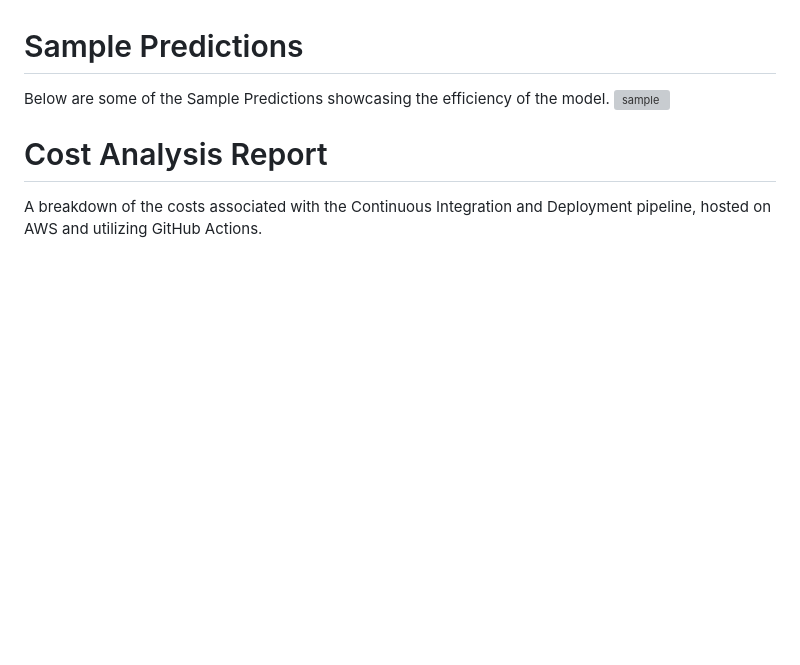
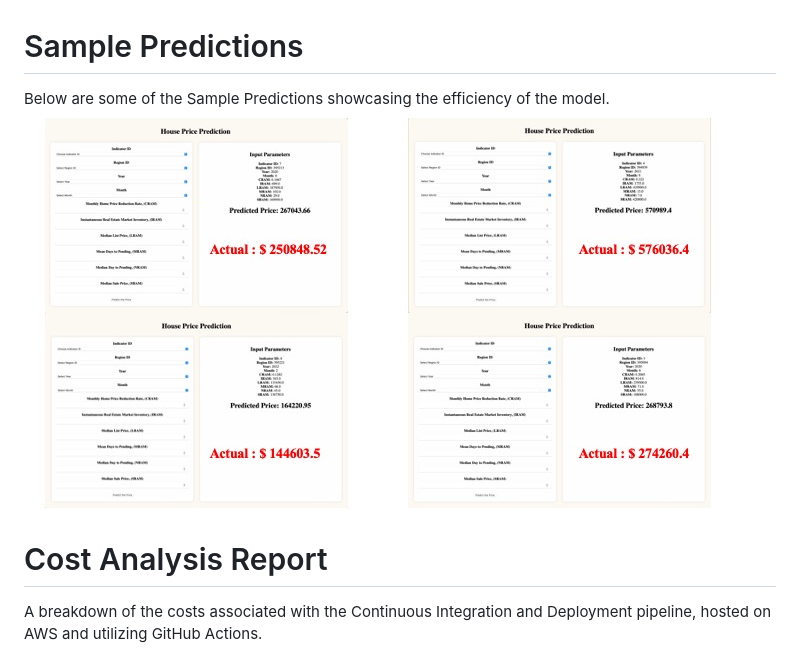
Before and after one commit to MurariHarish/Zillow-data-ML-project, a Markdown page: README.md, the part around the change. Rendered like a GitHub page; blank space fills up the shorter version; grey boxes are pictures that could not be loaded.

```diff
--- a/README.md
+++ b/README.md
@@ -415,7 +415,7 @@ Data drift occurs when the statistical properties of model input data change ove
 
 # Sample Predictions
 Below are some of the Sample Predictions showcasing the efficiency of the model.
-![sample](templates/sample-predictions.jpeg)
+![sample](templates/sample-predictions.jpg)
 
 # Cost Analysis Report
 A breakdown of the costs associated with the Continuous Integration and Deployment pipeline, hosted on AWS and utilizing GitHub Actions.
```
